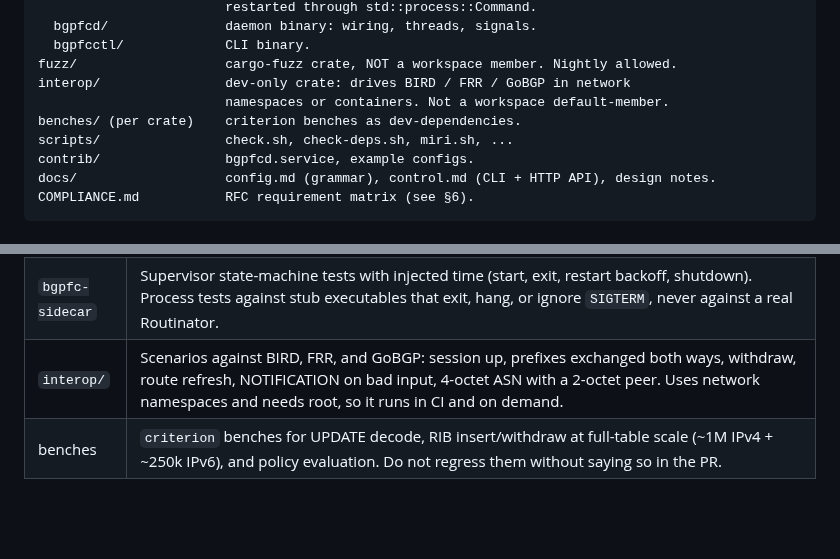
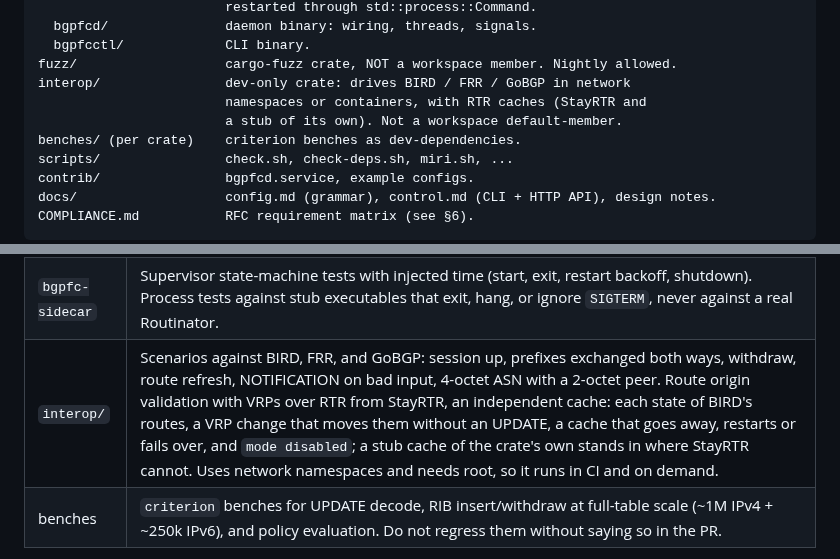
Before and after one commit to ahadley1124/bgpfc, a Markdown page: AGENTS.md, 2 parts joined by grey strips. Drawn GitHub-style; blank space fills up the shorter version.

Commit message:
docs(agents): list the rtr caches in the interop descriptions
§2 and the §5 test table described interop/ as driving BIRD, FRR and
GoBGP only. Since step 12 it also serves bgpfcd VRPs over RTR, from
StayRTR and from a stub cache of its own, and checks route origin
validation end to end: each state of BIRD's routes, a VRP change that
moves them without an UPDATE, a cache that goes away, restarts or fails
over, and `mode disabled`.

Co-Authored-By: Claude Opus 5.5 <noreply@anthropic.com>
Claude-Session: https://claude.ai/code/session_01Xezn2RNFctx1tJ9sqXfr9v

```diff
--- a/AGENTS.md
+++ b/AGENTS.md
@@ -89,7 +89,8 @@ crates/
   bgpfcctl/             CLI binary.
 fuzz/                   cargo-fuzz crate, NOT a workspace member. Nightly allowed.
 interop/                dev-only crate: drives BIRD / FRR / GoBGP in network
-                        namespaces or containers. Not a workspace default-member.
+                        namespaces or containers, with RTR caches (StayRTR and
+                        a stub of its own). Not a workspace default-member.
 benches/ (per crate)    criterion benches as dev-dependencies.
 scripts/                check.sh, check-deps.sh, miri.sh, ...
 contrib/                bgpfcd.service, example configs.
@@ -278,7 +279,7 @@ Ship `contrib/bgpfcd.service` with the ambient-capabilities setup.
 | `bgpfc-rpki` | Validation vectors from RFC 6811 §2 (the Route Origin ASN for each kind of final segment; Covered and Matched), the RFC 6483 §2 outcome table and §4 AS 0 ROAs, and the RFC 9319 §3 maxLength examples, covering NotFound, Valid, and Invalid by origin AS and by prefix length in both families. VRP bounds from RFC 8210 §5.1, §5.6 and §5.7. Proptests that check validation against the RFC 6811 §2.1 pseudo-code run over a plain list, VRP insert and remove against a set model, and that validating again only the routes `AffectedPrefixes` names, a merged backlog of changes included, gives the states validating every route gives. Miri, since the RTR decoder fills its VRP set. No fuzz target: the crate decodes no bytes. |
 | `bgpfc-rtr` | Unit tests with PDU byte vectors laid out as in the figures of RFC 8210 §5 and RFC 6810 §5, and from a capture of a real version 0 session. `proptest` round-trips of the codec, and framer properties: the same PDUs, and the same error, however the stream is cut. Fuzz targets for the PDU decoder and framer and for the client session. Miri. Table-driven session tests with injected time: every PDU type and every transport and timer event in every state, then the RFC 8210 §8 sequences, the §7 version fallback, the §6 timers and stale data. A proptest of the session against a simulated cache that updates, restarts, goes away and runs out of data: every commit is a whole set the cache held, and the session ends in sync with it. Client tests against an in-process cache served from a std `TcpListener`. |
 | `bgpfc-sidecar` | Supervisor state-machine tests with injected time (start, exit, restart backoff, shutdown). Process tests against stub executables that exit, hang, or ignore `SIGTERM`, never against a real Routinator. |
-| `interop/` | Scenarios against BIRD, FRR, and GoBGP: session up, prefixes exchanged both ways, withdraw, route refresh, NOTIFICATION on bad input, 4-octet ASN with a 2-octet peer. Uses network namespaces and needs root, so it runs in CI and on demand. |
+| `interop/` | Scenarios against BIRD, FRR, and GoBGP: session up, prefixes exchanged both ways, withdraw, route refresh, NOTIFICATION on bad input, 4-octet ASN with a 2-octet peer. Route origin validation with VRPs over RTR from StayRTR, an independent cache: each state of BIRD's routes, a VRP change that moves them without an UPDATE, a cache that goes away, restarts or fails over, and `mode disabled`; a stub cache of the crate's own stands in where StayRTR cannot. Uses network namespaces and needs root, so it runs in CI and on demand. |
 | benches | `criterion` benches for UPDATE decode, RIB insert/withdraw at full-table scale (~1M IPv4 + ~250k IPv6), and policy evaluation. Do not regress them without saying so in the PR. |
 
 Miri cannot run FFI. Put real syscalls behind
```
